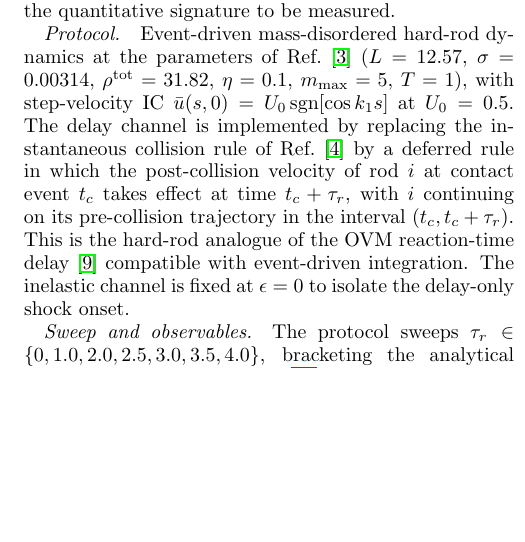
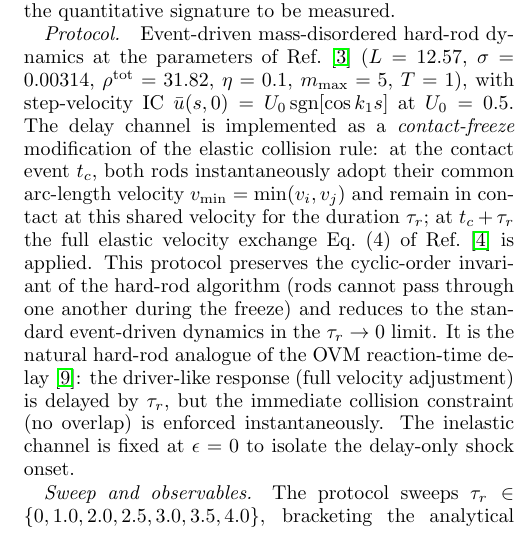
Before and after one commit to hmedel/GHDBoltzmann, a LaTeX paper (Paper02/tonks_paper06_v1.tex): part of one column of page 4 of 6, cut so that both start at the same text, the shorter picture padded with empty space. Compiled offline with pdfLaTeX.

Commit message:
P6 Sec VI: replace deferred-swap protocol with contact-freeze (Model B)
The original Sec VI "Protocol" paragraph described the deferred elastic
swap model (Model A), in which rods continue on their pre-collision
trajectory during the freeze. Implementation on xolotl revealed this
violates the cyclic-order invariant of the hard-rod algorithm: rod i
with high velocity passes through rod i+1 with low velocity during the
freeze, corrupting the gap-based collision scheduler.

Replaced with contact-freeze (Model B): at t_c both rods adopt
v_min = min(v_i, v_j) instantly and stay in contact through t_c + τ_r,
then the full elastic exchange fires. This preserves cyclic order,
reduces to standard event-driven dynamics at τ_r → 0, and is the
correct hard-rod analogue of OVM delay (immediate no-overlap constraint
+ delayed velocity adjustment).

Co-Authored-By: Claude Opus 4.7 <noreply@anthropic.com>

```diff
--- a/Paper02/tonks_paper06_v1.tex
+++ b/Paper02/tonks_paper06_v1.tex
@@ -503,16 +503,24 @@ dynamics at the parameters of Ref.~\cite{PaperIII}
 ($L=12.57$, $\sigma=0.00314$, $\rho^{\rm tot}=31.82$,
 $\eta=0.1$, $m_{\max}=5$, $T=1$), with step-velocity IC
 $\bar u(s,0)=U_0\,\mathrm{sgn}[\cos k_1 s]$ at $U_0=0.5$.
-The delay channel is implemented by replacing the
-instantaneous collision rule of Ref.~\cite{PaperIV} by a
-deferred rule in which the post-collision velocity of rod
-$i$ at contact event $t_c$ takes effect at time
-$t_c+\tau_r$, with $i$ continuing on its pre-collision
-trajectory in the interval $(t_c,t_c+\tau_r)$. This is the
-hard-rod analogue of the OVM reaction-time
-delay~\cite{Bando1995} compatible with event-driven
-integration. The inelastic channel is fixed at $\epsilon=0$
-to isolate the delay-only shock onset.
+The delay channel is implemented as a \emph{contact-freeze}
+modification of the elastic collision rule: at the contact
+event $t_c$, both rods instantaneously adopt their
+common arc-length velocity
+$v_{\rm min}=\min(v_i, v_j)$ and remain in contact at this
+shared velocity for the duration $\tau_r$; at
+$t_c+\tau_r$ the full elastic velocity exchange
+Eq.~(4) of Ref.~\cite{PaperIV} is applied. This protocol
+preserves the cyclic-order invariant of the hard-rod
+algorithm (rods cannot pass through one another during the
+freeze) and reduces to the standard event-driven dynamics
+in the $\tau_r\to 0$ limit. It is the natural hard-rod
+analogue of the OVM reaction-time delay~\cite{Bando1995}:
+the driver-like response (full velocity adjustment) is
+delayed by $\tau_r$, but the immediate collision constraint
+(no overlap) is enforced instantaneously. The inelastic
+channel is fixed at $\epsilon=0$ to isolate the delay-only
+shock onset.
 
 \paragraph*{Sweep and observables.} The protocol sweeps
 $\tau_r\in\{0, 1.0, 2.0, 2.5, 3.0, 3.5, 4.0\}$, bracketing
```
